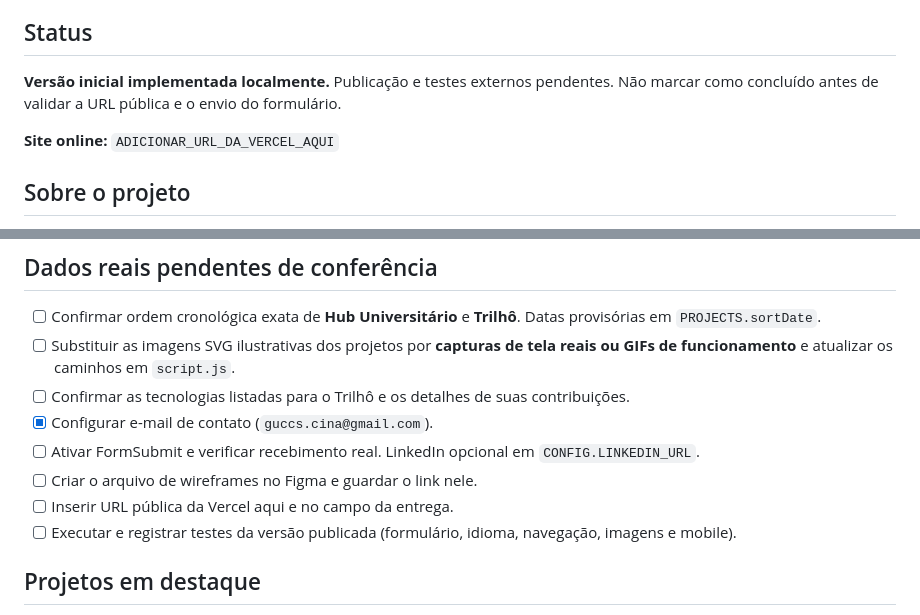
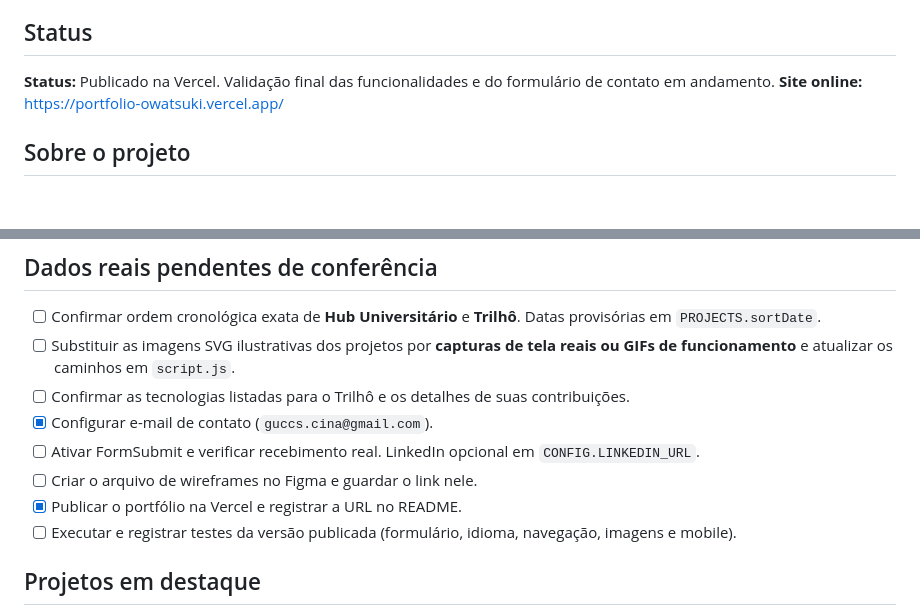
Before and after one commit to owatsuki/portfolio-owatsuki, a Markdown page: README.md, 2 parts joined by grey strips. GitHub-like rendering; blank space fills up the shorter version.

Commit message:
docs: atualiza status e URL de producao

```diff
--- a/README.md
+++ b/README.md
@@ -4,9 +4,8 @@
 
 ## Status
 
-**Versão inicial implementada localmente.** Publicação e testes externos pendentes. Não marcar como concluído antes de validar a URL pública e o envio do formulário.
-
-**Site online:** `ADICIONAR_URL_DA_VERCEL_AQUI`
+**Status:** Publicado na Vercel. Validação final das funcionalidades e do formulário de contato em andamento.
+**Site online:** https://portfolio-owatsuki.vercel.app/
 
 ## Sobre o projeto
 
@@ -121,7 +120,7 @@ O serviço utilizado: https://formsubmit.co/ . Por ser uma integração externa,
 - [x] Configurar e-mail de contato (`guccs.cina@gmail.com`).
 - [ ] Ativar FormSubmit e verificar recebimento real. LinkedIn opcional em `CONFIG.LINKEDIN_URL`.
 - [ ] Criar o arquivo de wireframes no Figma e guardar o link nele.
-- [ ] Inserir URL pública da Vercel aqui e no campo da entrega.
+- [x] Publicar o portfólio na Vercel e registrar a URL no README.
 - [ ] Executar e registrar testes da versão publicada (formulário, idioma, navegação, imagens e mobile).
 
 ## Projetos em destaque
```
